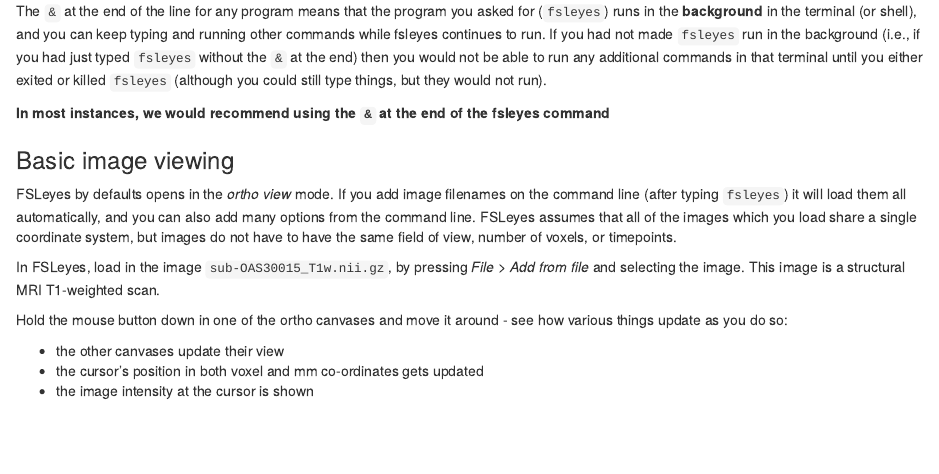
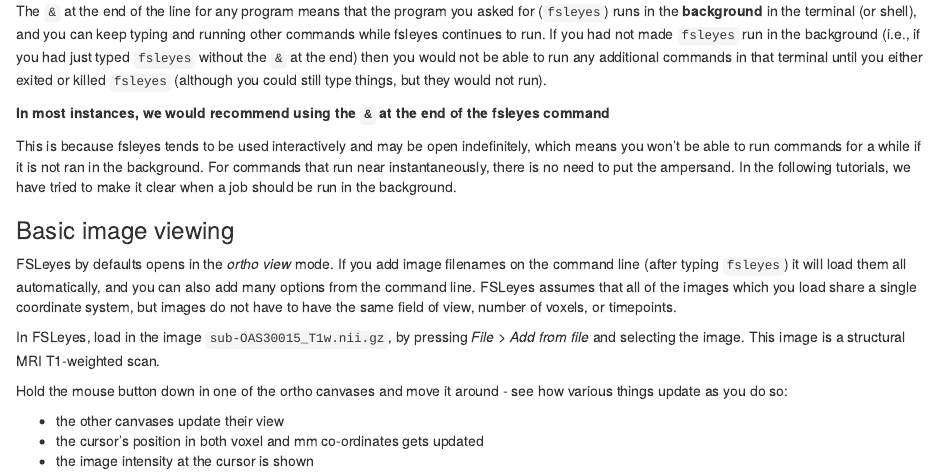
Before and after one commit to HealthBioscienceIDEAS/eu-mind2024-neuroimaging-workshop, an R Markdown document (episodes/imaging-data-structure-and-formats.Rmd): the page in a window 1100 px wide, from 7650 px down. Rendered offline with R 4.5, knitr and Pandoc, with nearby package versions.

Commit message:
More clarification on when to use ampersand

```diff
--- a/episodes/imaging-data-structure-and-formats.Rmd
+++ b/episodes/imaging-data-structure-and-formats.Rmd
@@ -406,6 +406,12 @@
 
 **In most instances, we would recommend using the `&` at the end of the
 fsleyes command**
+
+This is because fsleyes tends to be used interactively and may be open
+indefinitely, which means you won't be able to run commands for a while if
+it is not ran in the background. For commands that run near instantaneously,
+there is no need to put the ampersand. In the following tutorials,
+we have tried to make it clear when a job should be run in the background.
 :::::::::::::::::
 
 ### Basic image viewing
```
